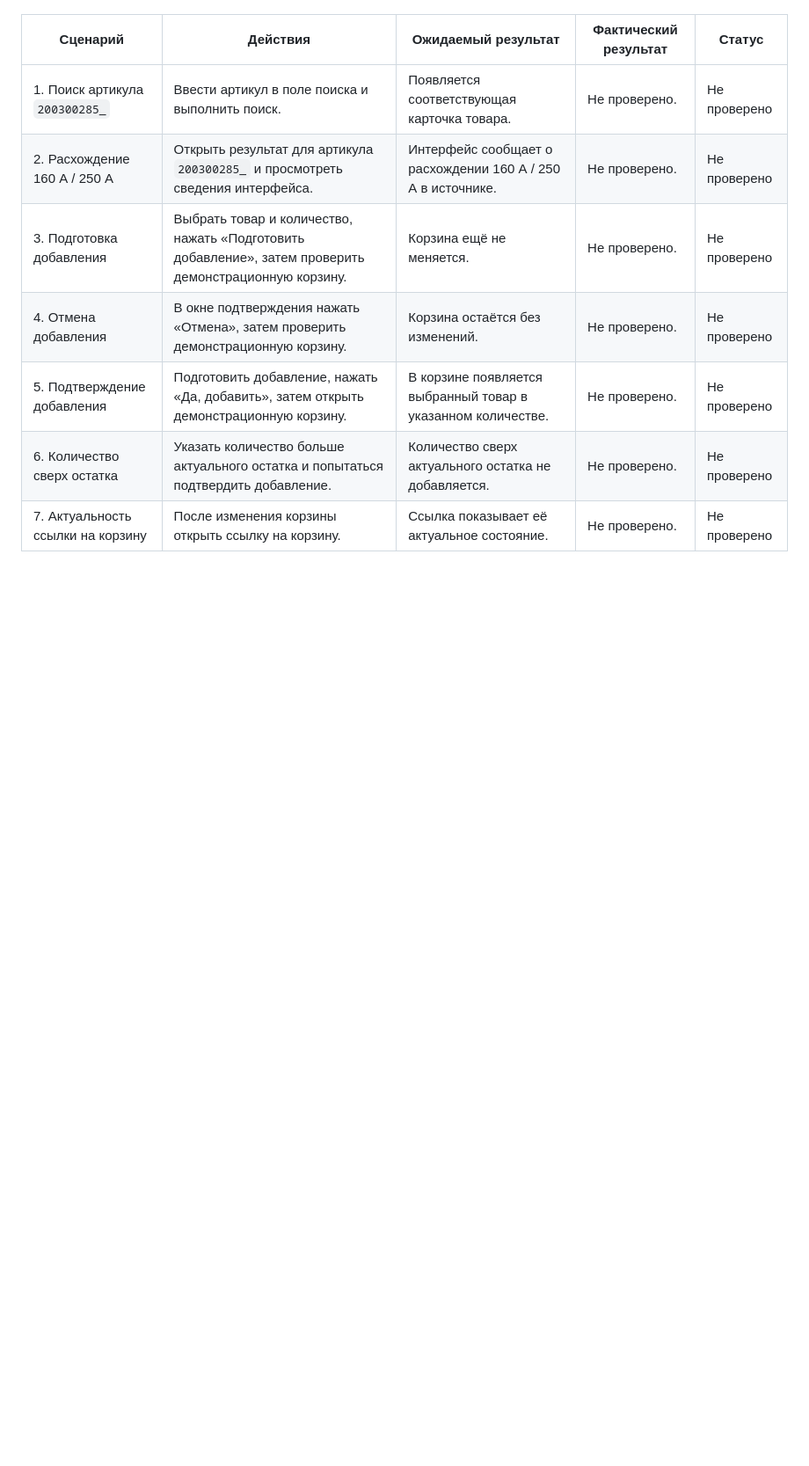
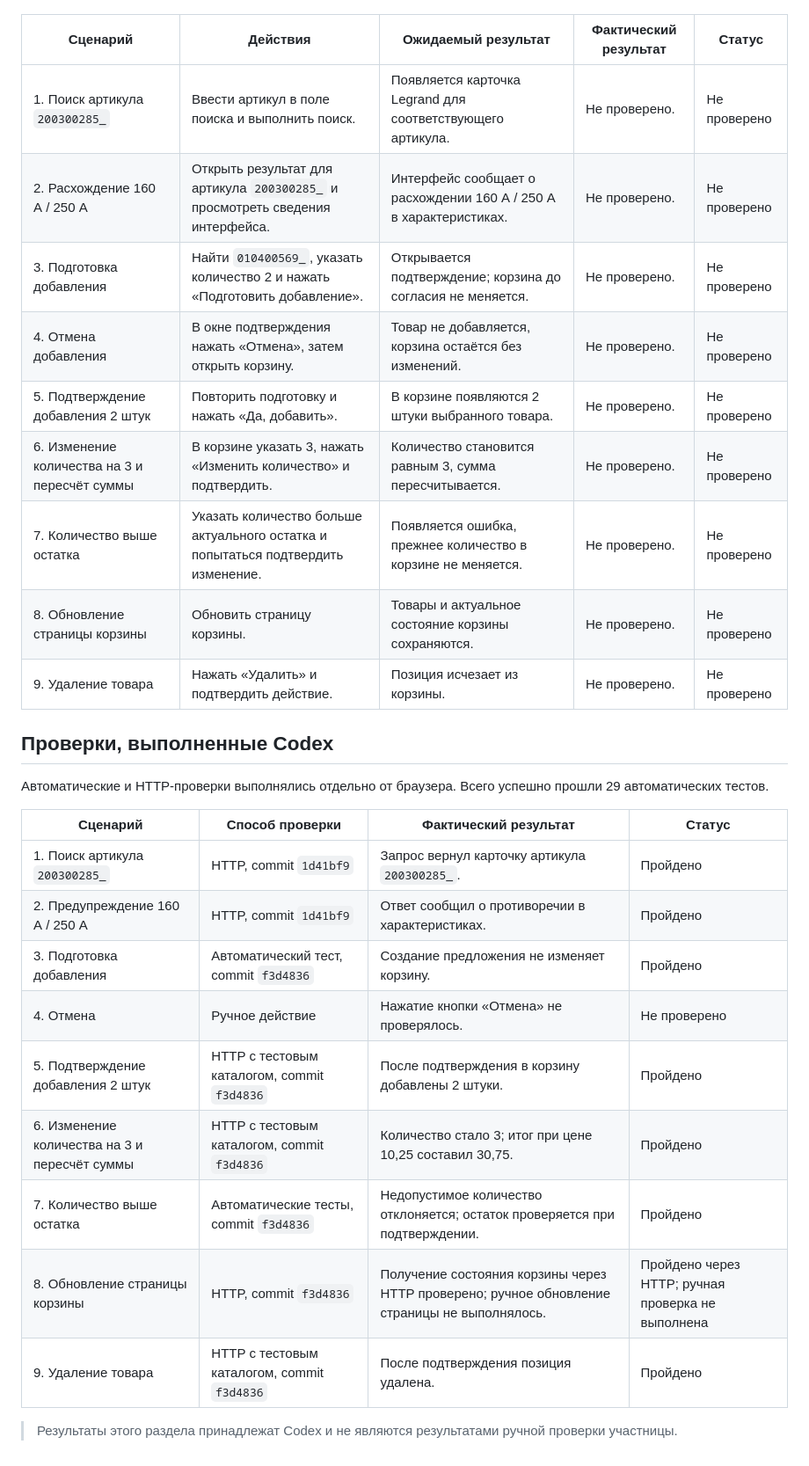
Before and after one commit to BAITC-Hacks/hack-71f6ba34-ah-shit-here-we-code-again, a Markdown page: docs/test-report.md, the part around one of its changes. Shown at 88% size. GitHub-like rendering; blank space fills up the shorter version.

Commit message:
docs: обновить отчёт о тестировании

```diff
--- a/docs/test-report.md
+++ b/docs/test-report.md
@@ -12,10 +20,30 @@
 
 | Сценарий | Действия | Ожидаемый результат | Фактический результат | Статус |
 |---|---|---|---|---|
-| 1. Поиск артикула `200300285_` | Ввести артикул в поле поиска и выполнить поиск. | Появляется соответствующая карточка товара. | Не проверено. | Не проверено |
-| 2. Расхождение 160 А / 250 А | Открыть результат для артикула `200300285_` и просмотреть сведения интерфейса. | Интерфейс сообщает о расхождении 160 А / 250 А в источнике. | Не проверено. | Не проверено |
-| 3. Подготовка добавления | Выбрать товар и количество, нажать «Подготовить добавление», затем проверить демонстрационную корзину. | Корзина ещё не меняется. | Не проверено. | Не проверено |
-| 4. Отмена добавления | В окне подтверждения нажать «Отмена», затем проверить демонстрационную корзину. | Корзина остаётся без изменений. | Не проверено. | Не проверено |
-| 5. Подтверждение добавления | Подготовить добавление, нажать «Да, добавить», затем открыть демонстрационную корзину. | В корзине появляется выбранный товар в указанном количестве. | Не проверено. | Не проверено |
-| 6. Количество сверх остатка | Указать количество больше актуального остатка и попытаться подтвердить добавление. | Количество сверх актуального остатка не добавляется. | Не проверено. | Не проверено |
-| 7. Актуальность ссылки на корзину | После изменения корзины открыть ссылку на корзину. | Ссылка показывает её актуальное состояние. | Не проверено. | Не проверено |
+| 1. Поиск артикула `200300285_` | Ввести артикул в поле поиска и выполнить поиск. | Появляется карточка Legrand для соответствующего артикула. | Не проверено. | Не проверено |
+| 2. Расхождение 160 А / 250 А | Открыть результат для артикула `200300285_` и просмотреть сведения интерфейса. | Интерфейс сообщает о расхождении 160 А / 250 А в характеристиках. | Не проверено. | Не проверено |
+| 3. Подготовка добавления | Найти `010400569_`, указать количество 2 и нажать «Подготовить добавление». | Открывается подтверждение; корзина до согласия не меняется. | Не проверено. | Не проверено |
+| 4. Отмена добавления | В окне подтверждения нажать «Отмена», затем открыть корзину. | Товар не добавляется, корзина остаётся без изменений. | Не проверено. | Не проверено |
+| 5. Подтверждение добавления 2 штук | Повторить подготовку и нажать «Да, добавить». | В корзине появляются 2 штуки выбранного товара. | Не проверено. | Не проверено |
+| 6. Изменение количества на 3 и пересчёт суммы | В корзине указать 3, нажать «Изменить количество» и подтвердить. | Количество становится равным 3, сумма пересчитывается. | Не проверено. | Не проверено |
+| 7. Количество выше остатка | Указать количество больше актуального остатка и попытаться подтвердить изменение. | Появляется ошибка, прежнее количество в корзине не меняется. | Не проверено. | Не проверено |
+| 8. Обновление страницы корзины | Обновить страницу корзины. | Товары и актуальное состояние корзины сохраняются. | Не проверено. | Не проверено |
+| 9. Удаление товара | Нажать «Удалить» и подтвердить действие. | Позиция исчезает из корзины. | Не проверено. | Не проверено |
+
+## Проверки, выполненные Codex
+
+Автоматические и HTTP-проверки выполнялись отдельно от браузера. Всего успешно прошли 29 автоматических тестов.
+
+| Сценарий | Способ проверки | Фактический результат | Статус |
+|---|---|---|---|
+| 1. Поиск артикула `200300285_` | HTTP, commit `1d41bf9` | Запрос вернул карточку артикула `200300285_`. | Пройдено |
+| 2. Предупреждение 160 А / 250 А | HTTP, commit `1d41bf9` | Ответ сообщил о противоречии в характеристиках. | Пройдено |
+| 3. Подготовка добавления | Автоматический тест, commit `f3d4836` | Создание предложения не изменяет корзину. | Пройдено |
+| 4. Отмена | Ручное действие | Нажатие кнопки «Отмена» не проверялось. | Не проверено |
+| 5. Подтверждение добавления 2 штук | HTTP с тестовым каталогом, commit `f3d4836` | После подтверждения в корзину добавлены 2 штуки. | Пройдено |
+| 6. Изменение количества на 3 и пересчёт суммы | HTTP с тестовым каталогом, commit `f3d4836` | Количество стало 3; итог при цене 10,25 составил 30,75. | Пройдено |
+| 7. Количество выше остатка | Автоматические тесты, commit `f3d4836` | Недопустимое количество отклоняется; остаток проверяется при подтверждении. | Пройдено |
+| 8. Обновление страницы корзины | HTTP, commit `f3d4836` | Получение состояния корзины через HTTP проверено; ручное обновление страницы не выполнялось. | Пройдено через HTTP; ручная проверка не выполнена |
+| 9. Удаление товара | HTTP с тестовым каталогом, commit `f3d4836` | После подтверждения позиция удалена. | Пройдено |
+
+> Результаты этого раздела принадлежат Codex и не являются результатами ручной проверки участницы.
```
Also changed, not shown: other parts of docs/test-report.md (+13 -5 lines).
